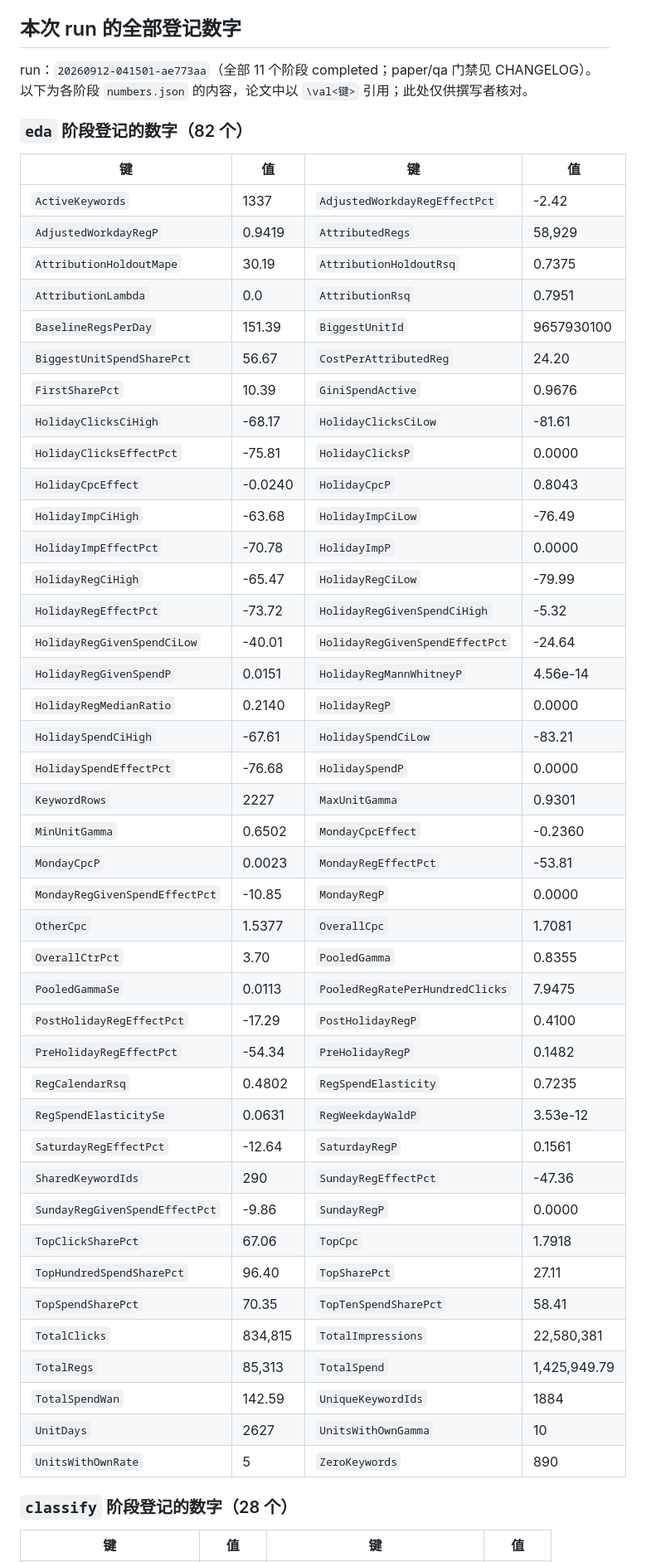
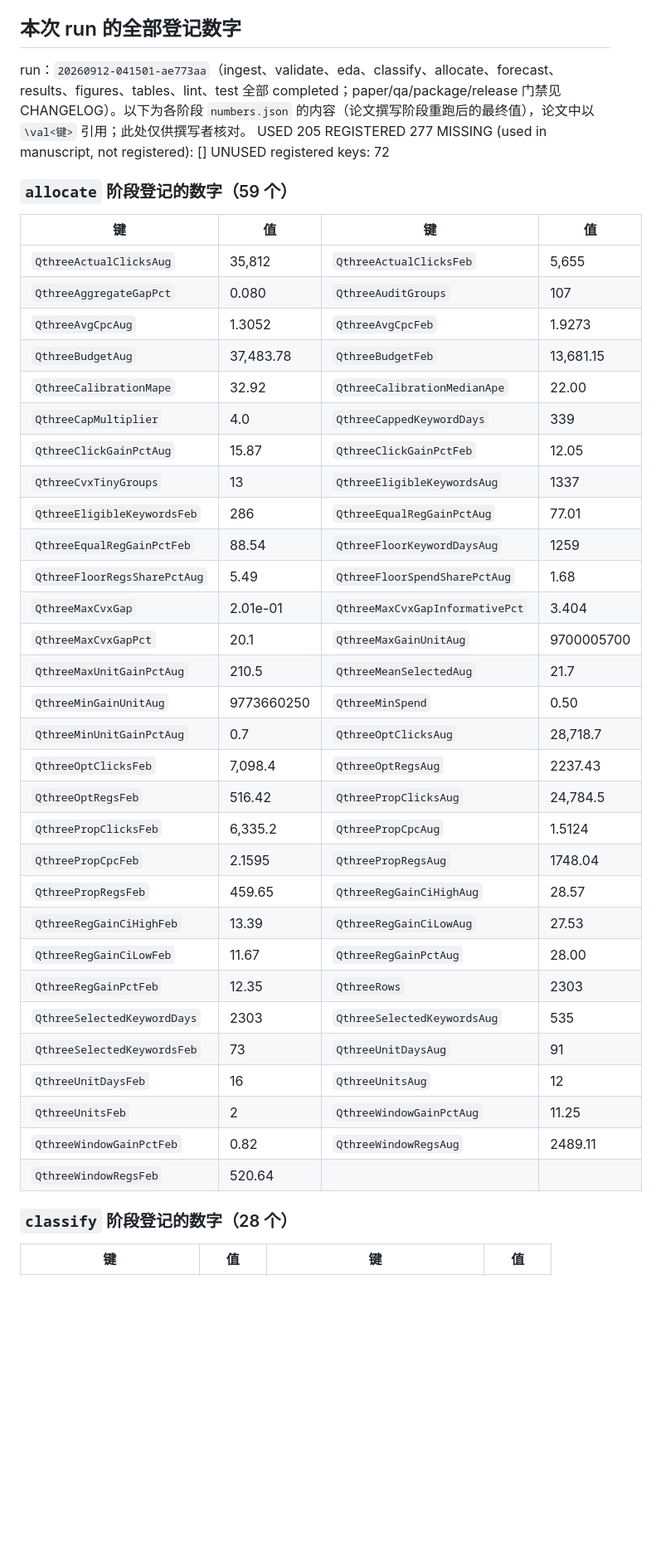
Before and after one commit to L0stInFades/cumcm2026-e-sem-advertising, a Markdown page: docs/RESULTS.md, the part around one of its changes. Shown at 83% size. Rendered like a GitHub page; blank space fills up the shorter version.

Commit message:
docs(results): refresh registered-number tables from the final science re-run
Claude-Session: https://claude.ai/code/session_01SmC8Nz7BHA55dyTLDbsH42

```diff
--- a/docs/RESULTS.md
+++ b/docs/RESULTS.md
@@ -97,53 +97,46 @@
 
 ## 本次 run 的全部登记数字
 
-run：`20260912-041501-ae773aa`（全部 11 个阶段 completed；paper/qa 门禁见 CHANGELOG）。以下为各阶段 `numbers.json` 的内容，论文中以 `\val<键>` 引用；此处仅供撰写者核对。
+run：`20260912-041501-ae773aa`（ingest、validate、eda、classify、allocate、forecast、results、figures、tables、lint、test 全部 completed；paper/qa/package/release 门禁见 CHANGELOG）。以下为各阶段 `numbers.json` 的内容（论文撰写阶段重跑后的最终值），论文中以 `\val<键>` 引用；此处仅供撰写者核对。
+USED 205 REGISTERED 277
+MISSING (used in manuscript, not registered): []
+UNUSED registered keys: 72
 
-### `eda` 阶段登记的数字（82 个）
+
+### `allocate` 阶段登记的数字（59 个）
 
 | 键 | 值 | 键 | 值 |
 |---|---|---|---|
-| `ActiveKeywords` | 1337 | `AdjustedWorkdayRegEffectPct` | -2.42 |
-| `AdjustedWorkdayRegP` | 0.9419 | `AttributedRegs` | 58,929 |
-| `AttributionHoldoutMape` | 30.19 | `AttributionHoldoutRsq` | 0.7375 |
-| `AttributionLambda` | 0.0 | `AttributionRsq` | 0.7951 |
-| `BaselineRegsPerDay` | 151.39 | `BiggestUnitId` | 9657930100 |
-| `BiggestUnitSpendSharePct` | 56.67 | `CostPerAttributedReg` | 24.20 |
-| `FirstSharePct` | 10.39 | `GiniSpendActive` | 0.9676 |
-| `HolidayClicksCiHigh` | -68.17 | `HolidayClicksCiLow` | -81.61 |
-| `HolidayClicksEffectPct` | -75.81 | `HolidayClicksP` | 0.0000 |
-| `HolidayCpcEffect` | -0.0240 | `HolidayCpcP` | 0.8043 |
-| `HolidayImpCiHigh` | -63.68 | `HolidayImpCiLow` | -76.49 |
-| `HolidayImpEffectPct` | -70.78 | `HolidayImpP` | 0.0000 |
-| `HolidayRegCiHigh` | -65.47 | `HolidayRegCiLow` | -79.99 |
-| `HolidayRegEffectPct` | -73.72 | `HolidayRegGivenSpendCiHigh` | -5.32 |
-| `HolidayRegGivenSpendCiLow` | -40.01 | `HolidayRegGivenSpendEffectPct` | -24.64 |
-| `HolidayRegGivenSpendP` | 0.0151 | `HolidayRegMannWhitneyP` | 4.56e-14 |
-| `HolidayRegMedianRatio` | 0.2140 | `HolidayRegP` | 0.0000 |
-| `HolidaySpendCiHigh` | -67.61 | `HolidaySpendCiLow` | -83.21 |
-| `HolidaySpendEffectPct` | -76.68 | `HolidaySpendP` | 0.0000 |
-| `KeywordRows` | 2227 | `MaxUnitGamma` | 0.9301 |
-| `MinUnitGamma` | 0.6502 | `MondayCpcEffect` | -0.2360 |
-| `MondayCpcP` | 0.0023 | `MondayRegEffectPct` | -53.81 |
-| `MondayRegGivenSpendEffectPct` | -10.85 | `MondayRegP` | 0.0000 |
-| `OtherCpc` | 1.5377 | `OverallCpc` | 1.7081 |
-| `OverallCtrPct` | 3.70 | `PooledGamma` | 0.8355 |
-| `PooledGammaSe` | 0.0113 | `PooledRegRatePerHundredClicks` | 7.9475 |
-| `PostHolidayRegEffectPct` | -17.29 | `PostHolidayRegP` | 0.4100 |
-| `PreHolidayRegEffectPct` | -54.34 | `PreHolidayRegP` | 0.1482 |
-| `RegCalendarRsq` | 0.4802 | `RegSpendElasticity` | 0.7235 |
-| `RegSpendElasticitySe` | 0.0631 | `RegWeekdayWaldP` | 3.53e-12 |
-| `SaturdayRegEffectPct` | -12.64 | `SaturdayRegP` | 0.1561 |
-| `SharedKeywordIds` | 290 | `SundayRegEffectPct` | -47.36 |
-| `SundayRegGivenSpendEffectPct` | -9.86 | `SundayRegP` | 0.0000 |
-| `TopClickSharePct` | 67.06 | `TopCpc` | 1.7918 |
-| `TopHundredSpendSharePct` | 96.40 | `TopSharePct` | 27.11 |
-| `TopSpendSharePct` | 70.35 | `TopTenSpendSharePct` | 58.41 |
-| `TotalClicks` | 834,815 | `TotalImpressions` | 22,580,381 |
-| `TotalRegs` | 85,313 | `TotalSpend` | 1,425,949.79 |
-| `TotalSpendWan` | 142.59 | `UniqueKeywordIds` | 1884 |
-| `UnitDays` | 2627 | `UnitsWithOwnGamma` | 10 |
-| `UnitsWithOwnRate` | 5 | `ZeroKeywords` | 890 |
+| `QthreeActualClicksAug` | 35,812 | `QthreeActualClicksFeb` | 5,655 |
+| `QthreeAggregateGapPct` | 0.080 | `QthreeAuditGroups` | 107 |
+| `QthreeAvgCpcAug` | 1.3052 | `QthreeAvgCpcFeb` | 1.9273 |
+| `QthreeBudgetAug` | 37,483.78 | `QthreeBudgetFeb` | 13,681.15 |
+| `QthreeCalibrationMape` | 32.92 | `QthreeCalibrationMedianApe` | 22.00 |
+| `QthreeCapMultiplier` | 4.0 | `QthreeCappedKeywordDays` | 339 |
+| `QthreeClickGainPctAug` | 15.87 | `QthreeClickGainPctFeb` | 12.05 |
+| `QthreeCvxTinyGroups` | 13 | `QthreeEligibleKeywordsAug` | 1337 |
+| `QthreeEligibleKeywordsFeb` | 286 | `QthreeEqualRegGainPctAug` | 77.01 |
+| `QthreeEqualRegGainPctFeb` | 88.54 | `QthreeFloorKeywordDaysAug` | 1259 |
+| `QthreeFloorRegsSharePctAug` | 5.49 | `QthreeFloorSpendSharePctAug` | 1.68 |
+| `QthreeMaxCvxGap` | 2.01e-01 | `QthreeMaxCvxGapInformativePct` | 3.404 |
+| `QthreeMaxCvxGapPct` | 20.1 | `QthreeMaxGainUnitAug` | 9700005700 |
+| `QthreeMaxUnitGainPctAug` | 210.5 | `QthreeMeanSelectedAug` | 21.7 |
+| `QthreeMinGainUnitAug` | 9773660250 | `QthreeMinSpend` | 0.50 |
+| `QthreeMinUnitGainPctAug` | 0.7 | `QthreeOptClicksAug` | 28,718.7 |
+| `QthreeOptClicksFeb` | 7,098.4 | `QthreeOptRegsAug` | 2237.43 |
+| `QthreeOptRegsFeb` | 516.42 | `QthreePropClicksAug` | 24,784.5 |
+| `QthreePropClicksFeb` | 6,335.2 | `QthreePropCpcAug` | 1.5124 |
+| `QthreePropCpcFeb` | 2.1595 | `QthreePropRegsAug` | 1748.04 |
+| `QthreePropRegsFeb` | 459.65 | `QthreeRegGainCiHighAug` | 28.57 |
+| `QthreeRegGainCiHighFeb` | 13.39 | `QthreeRegGainCiLowAug` | 27.53 |
+| `QthreeRegGainCiLowFeb` | 11.67 | `QthreeRegGainPctAug` | 28.00 |
+| `QthreeRegGainPctFeb` | 12.35 | `QthreeRows` | 2303 |
+| `QthreeSelectedKeywordDays` | 2303 | `QthreeSelectedKeywordsAug` | 535 |
+| `QthreeSelectedKeywordsFeb` | 73 | `QthreeUnitDaysAug` | 91 |
+| `QthreeUnitDaysFeb` | 16 | `QthreeUnitsAug` | 12 |
+| `QthreeUnitsFeb` | 2 | `QthreeWindowGainPctAug` | 11.25 |
+| `QthreeWindowGainPctFeb` | 0.82 | `QthreeWindowRegsAug` | 2489.11 |
+| `QthreeWindowRegsFeb` | 520.64 |  |  |
 
 ### `classify` 阶段登记的数字（28 个）
 
```
Also changed, not shown: other parts of docs/RESULTS.md (+77 -38 lines).
